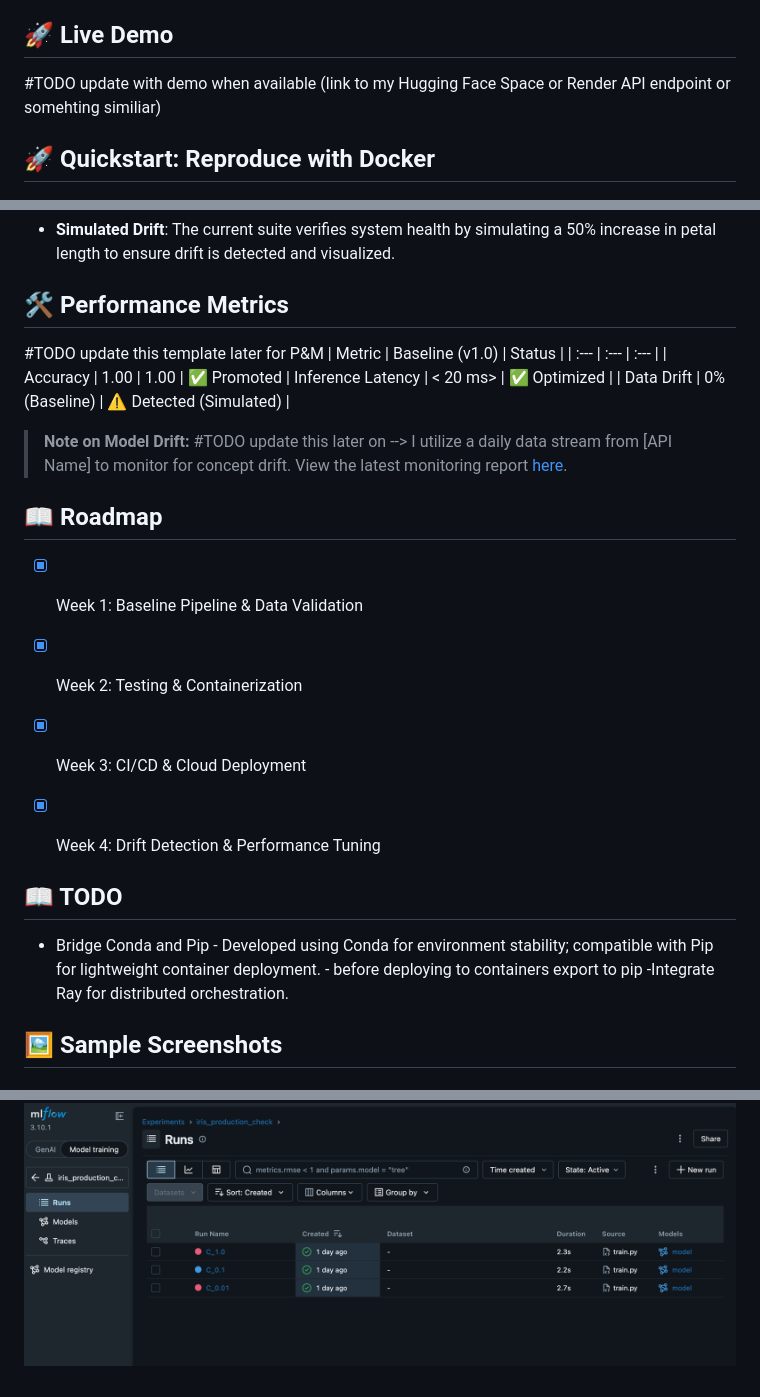
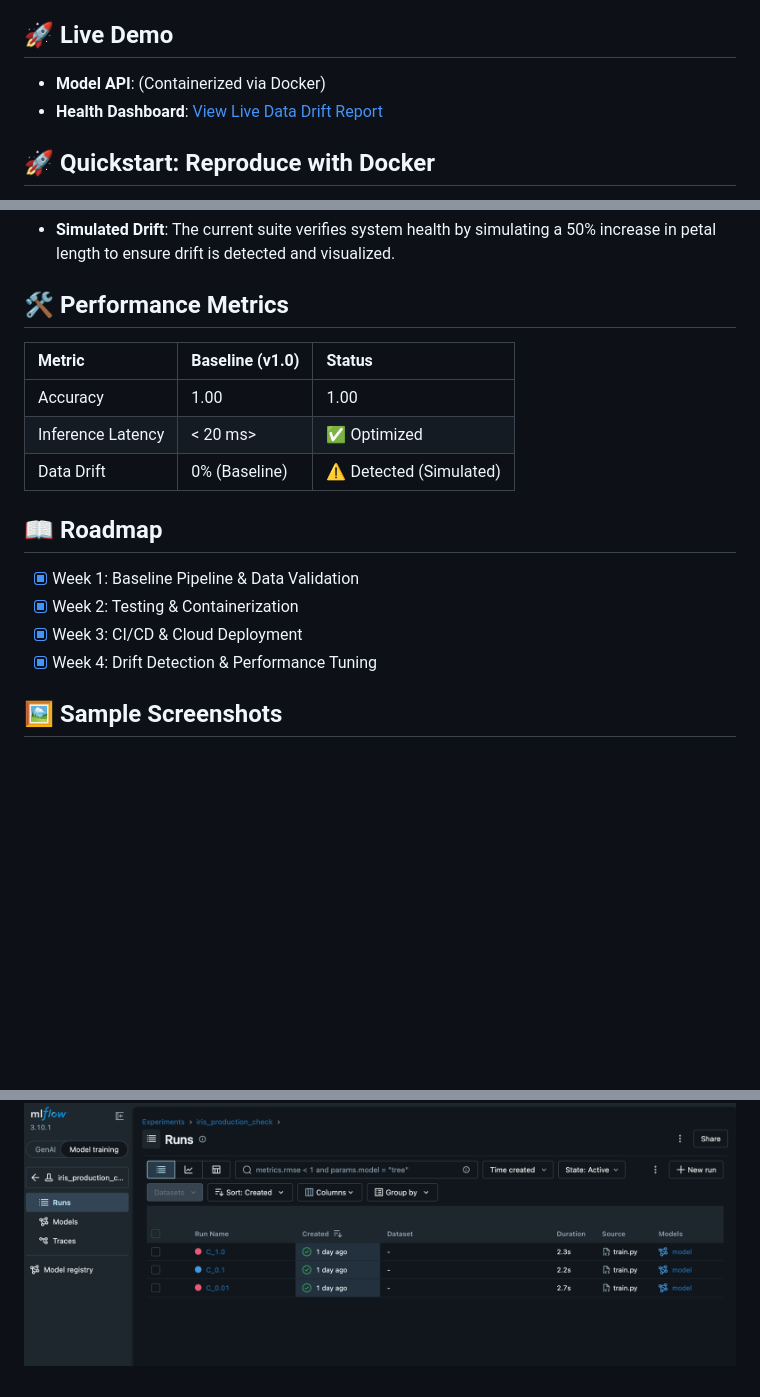
Before and after one commit to ihash22/MLOps-Production-Pipeline-E2E, a Markdown page: README.md, 3 parts joined by grey strips. GitHub-like rendering; blank space fills up the shorter version.

Commit message:
docs: update readme with link to demo drift report

```diff
--- a/README.md
+++ b/README.md
@@ -27,8 +27,10 @@ The goal of this project was to build a scalable ML system that manages the enti
 Training (MLflow) → Promotion → Serving (FastAPI/Docker) → Monitoring (Evidently).
 
 ## 🚀 Live Demo
-#TODO update with demo when available
-(link to my Hugging Face Space or Render API endpoint or somehting similiar)
+* **Model API**: (Containerized via Docker)
+* **Health Dashboard**: [View Live Data Drift Report](https://YOUR_USERNAME.github.io/MLOps-Production-Pipeline-E2E/)
+
+<!-- TODO (link to my Hugging Face Space or Render API endpoint or somehting similiar) -->
 
 ## 🚀 Quickstart: Reproduce with Docker
 The most reliable way to run this project is via Docker, which ensures environment parity and bypasses local dependency conflicts.
@@ -65,14 +67,11 @@
 * **Simulated Drift**: The current suite verifies system health by simulating a 50% increase in petal length to ensure drift is detected and visualized.
 
 ## 🛠️ Performance Metrics
-#TODO update this template later for P&M
 | Metric | Baseline (v1.0) | Status |
 | :--- | :--- | :--- |
 | Accuracy | 1.00 | 1.00 | ✅ Promoted
 | Inference Latency | < 20 ms> | ✅ Optimized |
 | Data Drift | 0% (Baseline) | ⚠️ Detected (Simulated) |
-
-> **Note on Model Drift:** #TODO update this later on --> I utilize a daily data stream from [API Name] to monitor for concept drift. View the latest monitoring report [here](#).
 
 ## 📖 Roadmap
 - [x] Week 1: Baseline Pipeline & Data Validation
@@ -80,15 +79,16 @@
 - [x] Week 3: CI/CD & Cloud Deployment
 - [x] Week 4: Drift Detection & Performance Tuning
 
-
-
-## 📖 TODO
-
-- Bridge Conda and Pip - Developed using Conda for environment stability; compatible with Pip for lightweight container deployment. - before deploying to containers export to pip
--Integrate Ray for distributed orchestration.
-
 ## 🖼️ Sample Screenshots
 
 ### Local Run Experiment Results
 
 ![MLFlow Dashboard Local Run](docs/images/MlflowDashLocalRun.png)
+
+
+<!-->
+## 📖 TODO
+
+- Bridge Conda and Pip - Developed using Conda for environment stability; compatible with Pip for lightweight container deployment. - before deploying to containers export to pip
+-Integrate Ray for distributed orchestration.
+-->
```
